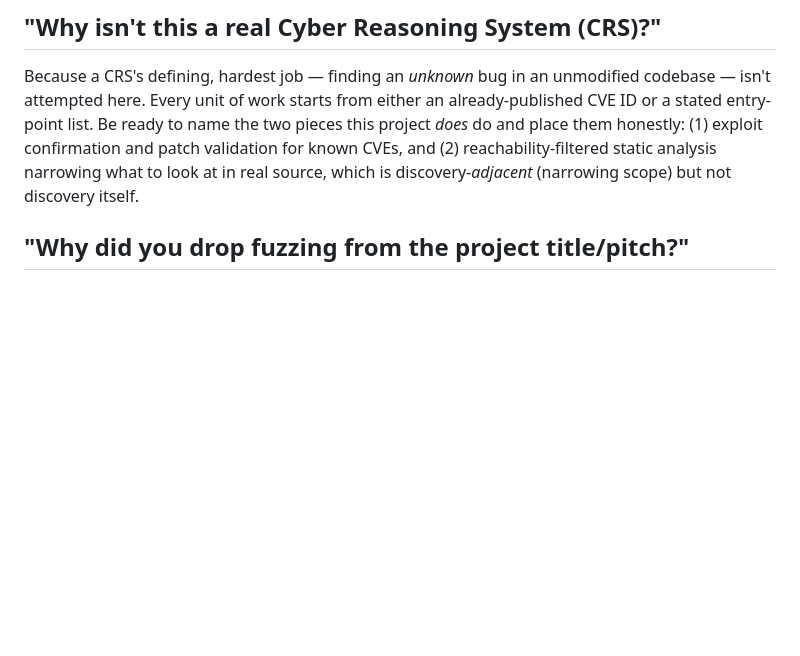
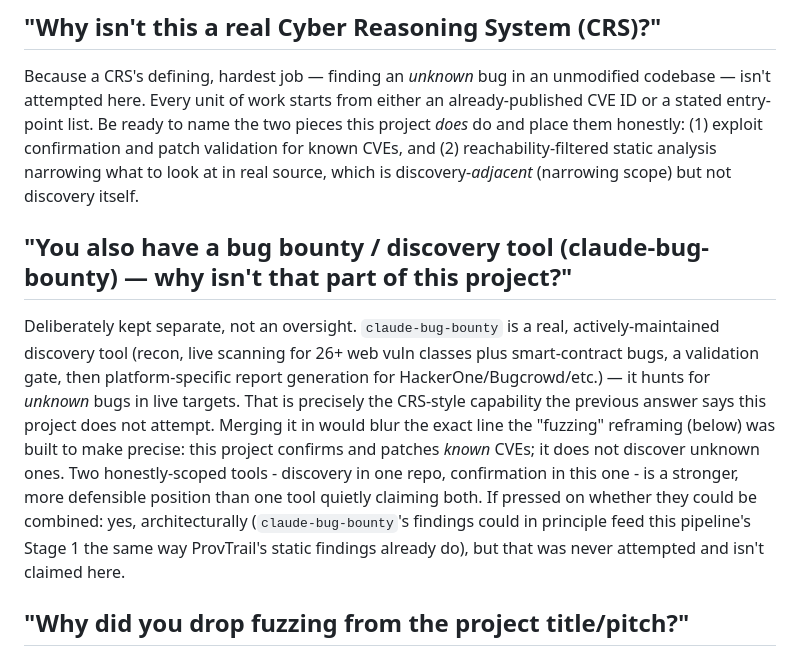
Before and after one commit to J-Dheeraj/Final-Year-Project, a Markdown page: docs/DEFENSE_PREP.md, the part around the change. GitHub-like rendering; blank space fills up the shorter version.

Commit message:
docs: note claude-bug-bounty as a deliberately separate, complementary tool
Added a viva Q&A entry addressing the user's other repo,
claude-bug-bounty (a real, active discovery tool - recon, live web/
smart-contract vuln scanning, HackerOne/Bugcrowd report generation).
Evaluated whether to integrate it into this pipeline and decided
against it: it does exactly the unknown-bug discovery this project's
existing framing explicitly says it does NOT attempt (see the adjacent
'why isn't this a CRS' and 'why drop fuzzing' answers) - merging it in
would blur the precise confirmation-vs-discovery line the professor-
approved reframing was built to establish. Kept as two honestly-scoped
separate tools rather than one that quietly claims both.

```diff
--- a/docs/DEFENSE_PREP.md
+++ b/docs/DEFENSE_PREP.md
@@ -83,6 +83,24 @@ honestly: (1) exploit confirmation and patch validation for known CVEs,
 and (2) reachability-filtered static analysis narrowing what to look at
 in real source, which is discovery-*adjacent* (narrowing scope) but not
 discovery itself.
+
+## "You also have a bug bounty / discovery tool (claude-bug-bounty) — why isn't that part of this project?"
+
+Deliberately kept separate, not an oversight. `claude-bug-bounty` is a
+real, actively-maintained discovery tool (recon, live scanning for 26+
+web vuln classes plus smart-contract bugs, a validation gate, then
+platform-specific report generation for HackerOne/Bugcrowd/etc.) — it
+hunts for *unknown* bugs in live targets. That is precisely the CRS-style
+capability the previous answer says this project does not attempt.
+Merging it in would blur the exact line the "fuzzing" reframing (below)
+was built to make precise: this project confirms and patches *known*
+CVEs; it does not discover unknown ones. Two honestly-scoped tools -
+discovery in one repo, confirmation in this one - is a stronger,
+more defensible position than one tool quietly claiming both. If
+pressed on whether they could be combined: yes, architecturally
+(`claude-bug-bounty`'s findings could in principle feed this pipeline's
+Stage 1 the same way ProvTrail's static findings already do), but that
+was never attempted and isn't claimed here.
 
 ## "Why did you drop fuzzing from the project title/pitch?"
 
```
